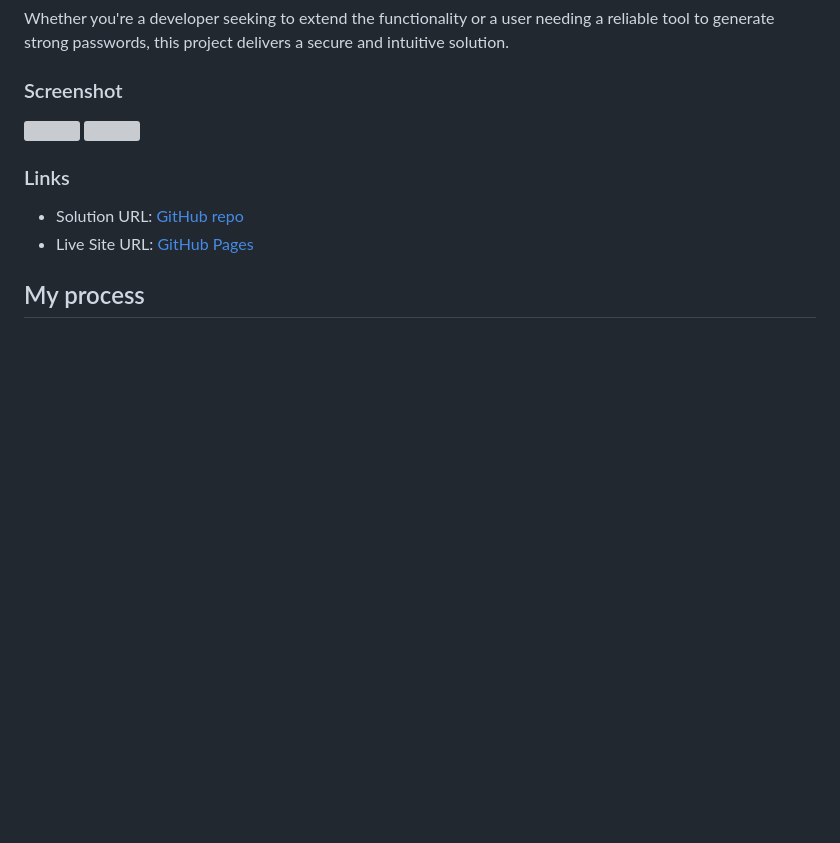
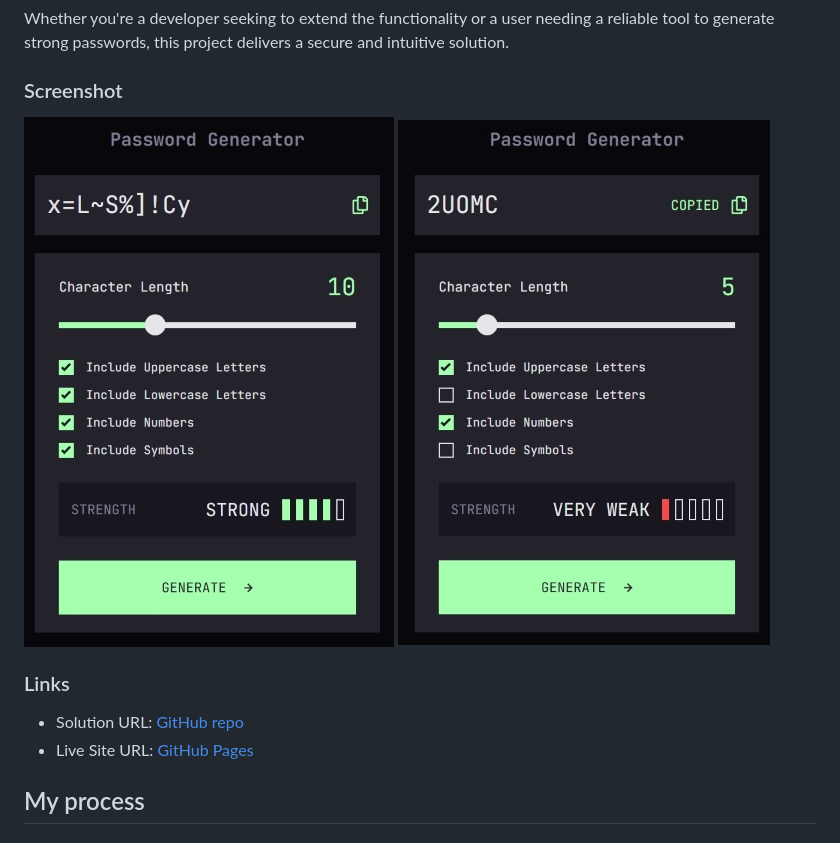
Before and after one commit to BlackiePearlJoobi/password-generator-app, a Markdown page: README.md, the part around one of its changes. Rendered like a GitHub page; blank space fills up the shorter version; grey boxes are pictures that could not be loaded.

```diff
--- a/README.md
+++ b/README.md
@@ -40,8 +40,8 @@ Whether you're a developer seeking to extend the functionality or a user needing
 
 ### Screenshot
 
-![](assets/images/Screenshot-1.jpg)
-![](assets/images/Screenshot-2.jpg)
+![Screenshot - strong](assets/images/Screenshot_1.jpg)
+![Screenshot - weak](assets/images/Screenshot_2.jpg)
 
 ### Links
 
```
Also changed, not shown: other parts of README.md (+30 -30 lines).
